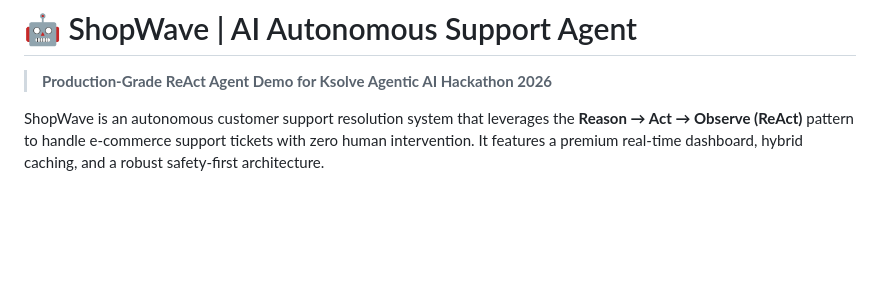
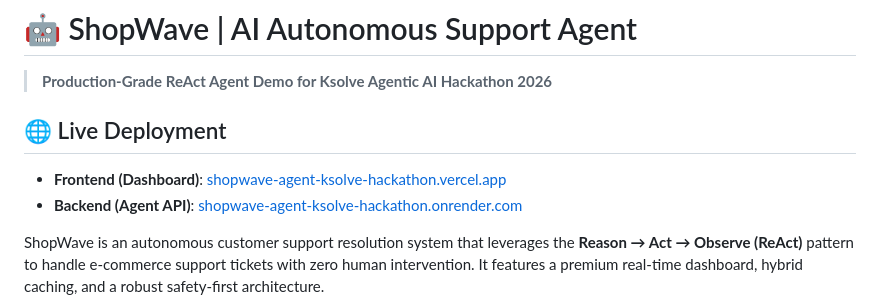
Before and after one commit to yashpalsurya11-ya/shopwave-agent-ksolve-hackathon, a Markdown page: shopwave-agent/README.md, the part around the change. GitHub-like rendering; blank space fills up the shorter version.

Commit message:
docs: add comprehensive README for ShopWave agent project

```diff
--- a/shopwave-agent/README.md
+++ b/shopwave-agent/README.md
@@ -1,6 +1,10 @@
 # 🤖 ShopWave | AI Autonomous Support Agent
 
 > **Production-Grade ReAct Agent Demo for Ksolve Agentic AI Hackathon 2026**
+
+## 🌐 Live Deployment
+- **Frontend (Dashboard)**: [shopwave-agent-ksolve-hackathon.vercel.app](https://shopwave-agent-ksolve-hackathon.vercel.app/)
+- **Backend (Agent API)**: [shopwave-agent-ksolve-hackathon.onrender.com](https://shopwave-agent-ksolve-hackathon.onrender.com/health)
 
 ShopWave is an autonomous customer support resolution system that leverages the **Reason → Act → Observe (ReAct)** pattern to handle e-commerce support tickets with zero human intervention. It features a premium real-time dashboard, hybrid caching, and a robust safety-first architecture.
 
```
